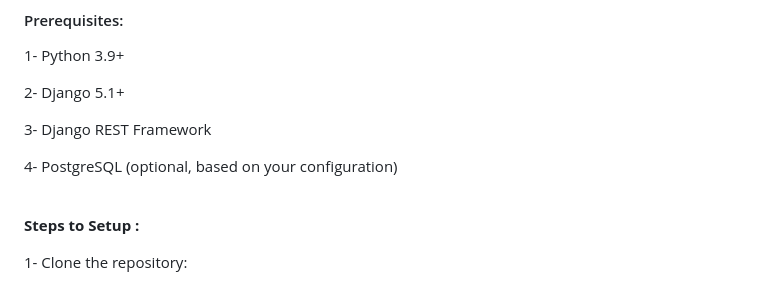
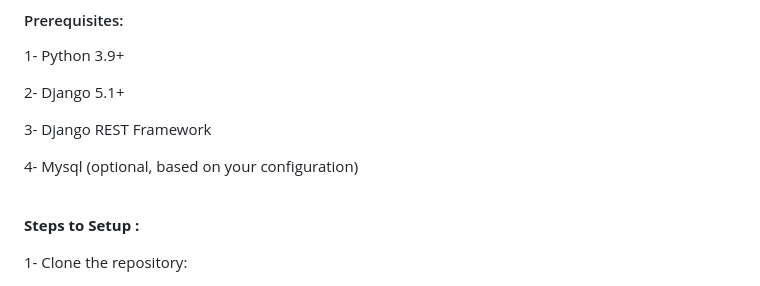
Before and after one commit to yousefmfawzy/littlelemon, a Markdown page: README.md, the part around the change. Drawn GitHub-style.

Commit message:
improve after advice from coursera

```diff
--- a/README.md
+++ b/README.md
@@ -18,7 +18,7 @@ The Little Lemon API is a Django REST Framework-based backend system designed to
 
 3- Django REST Framework
 
-4- PostgreSQL (optional, based on your configuration)
+4- Mysql (optional, based on your configuration)
 
 <br>
 
```
